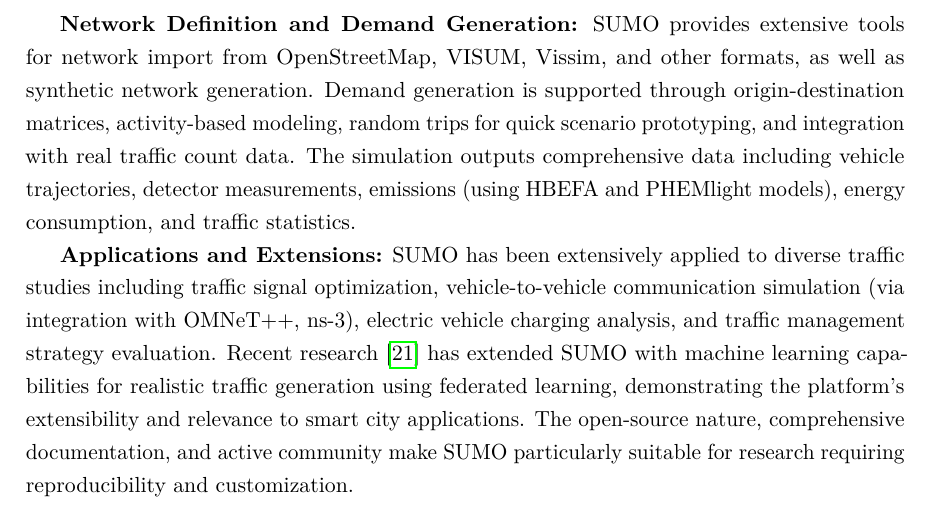
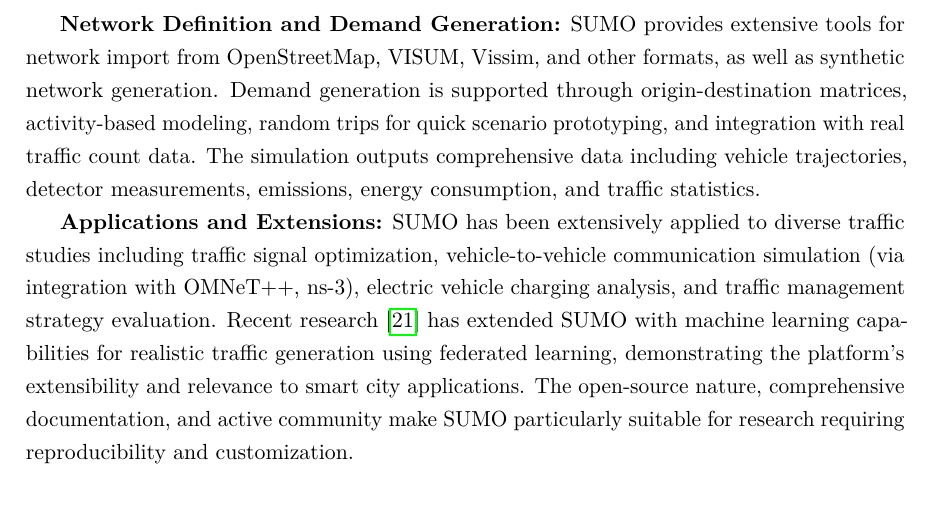
Before and after one commit to balexandermunoz/ua-master-thesis, a LaTeX thesis (matter.tex, which reads chapters/chapter2.tex): part of page 19 of 43, cut so that both start at the same text. Compiled offline with pdfLaTeX.

Commit message:
:fire: Remove unnecesary information about models

```diff
--- a/chapters/chapter2.tex
+++ b/chapters/chapter2.tex
@@ -134,7 +134,7 @@
 
 \textbf{Key Features and Modeling:} The platform provides sophisticated traffic modeling capabilities including collision-free vehicle movement using the Krauss car-following model (with alternatives available), realistic lane-changing behavior, traffic light control (fixed-time, actuated, and external control via TraCI), and junction modeling with right-of-way rules. SUMO supports dynamic routing where vehicles can adapt their routes based on current traffic conditions, enabling analysis of route guidance and information provision impacts. The TraCI (Traffic Control Interface) provides a TCP-based client-server architecture that enables runtime interaction with the simulation, allowing external applications (written in Python, C++, Java, or MATLAB) to read simulation state, control individual vehicles, modify traffic infrastructure, and adjust simulation parameters during execution—a critical feature for co-simulation scenarios, testing adaptive control algorithms, and integrating SUMO with machine learning frameworks.
 
-\textbf{Network Definition and Demand Generation:} SUMO provides extensive tools for network import from OpenStreetMap, VISUM, Vissim, and other formats, as well as synthetic network generation. Demand generation is supported through origin-destination matrices, activity-based modeling, random trips for quick scenario prototyping, and integration with real traffic count data. The simulation outputs comprehensive data including vehicle trajectories, detector measurements, emissions (using HBEFA and PHEMlight models), energy consumption, and traffic statistics.
+\textbf{Network Definition and Demand Generation:} SUMO provides extensive tools for network import from OpenStreetMap, VISUM, Vissim, and other formats, as well as synthetic network generation. Demand generation is supported through origin-destination matrices, activity-based modeling, random trips for quick scenario prototyping, and integration with real traffic count data. The simulation outputs comprehensive data including vehicle trajectories, detector measurements, emissions, energy consumption, and traffic statistics.
 
 \textbf{Applications and Extensions:} SUMO has been extensively applied to diverse traffic studies including traffic signal optimization, vehicle-to-vehicle communication simulation (via integration with OMNeT++, ns-3), electric vehicle charging analysis, and traffic management strategy evaluation. Recent research~\cite{sumo_federated} has extended SUMO with machine learning capabilities for realistic traffic generation using federated learning, demonstrating the platform's extensibility and relevance to smart city applications. The open-source nature, comprehensive documentation, and active community make SUMO particularly suitable for research requiring reproducibility and customization.
 
```
